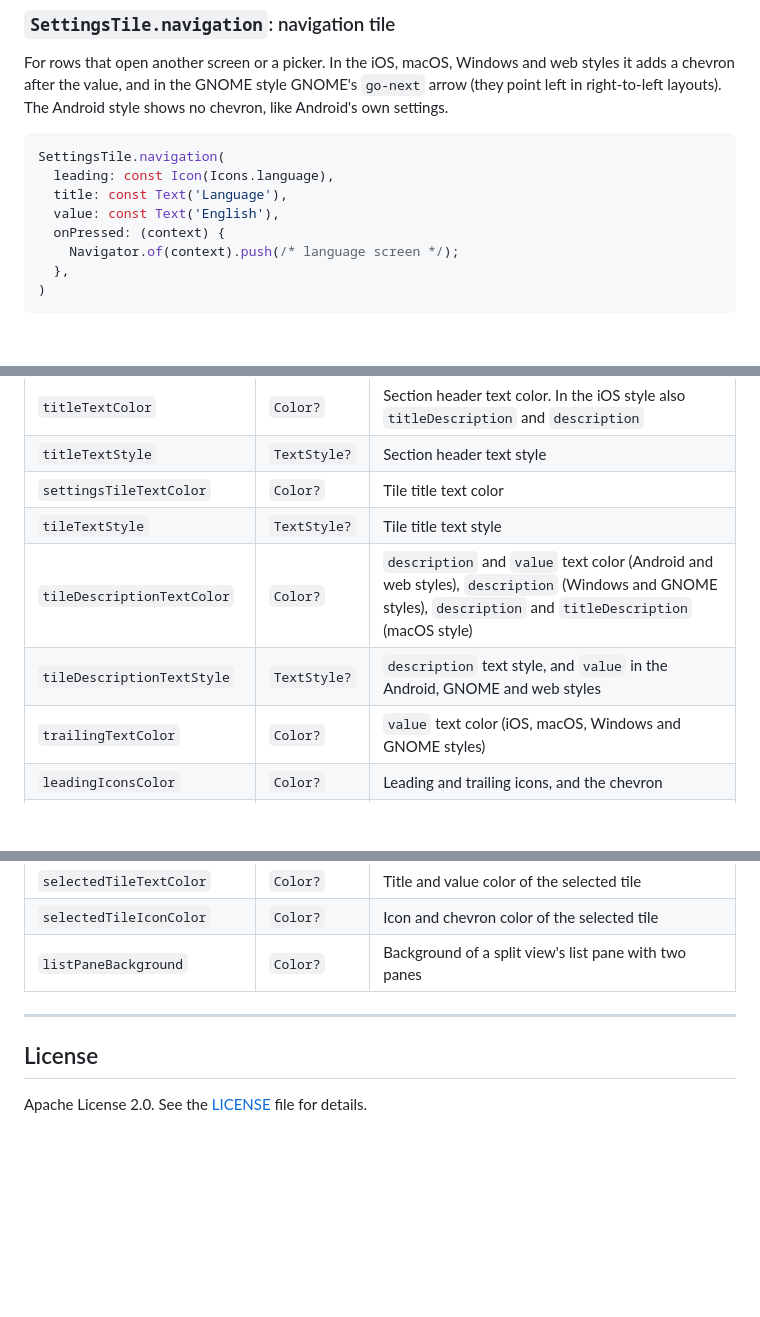
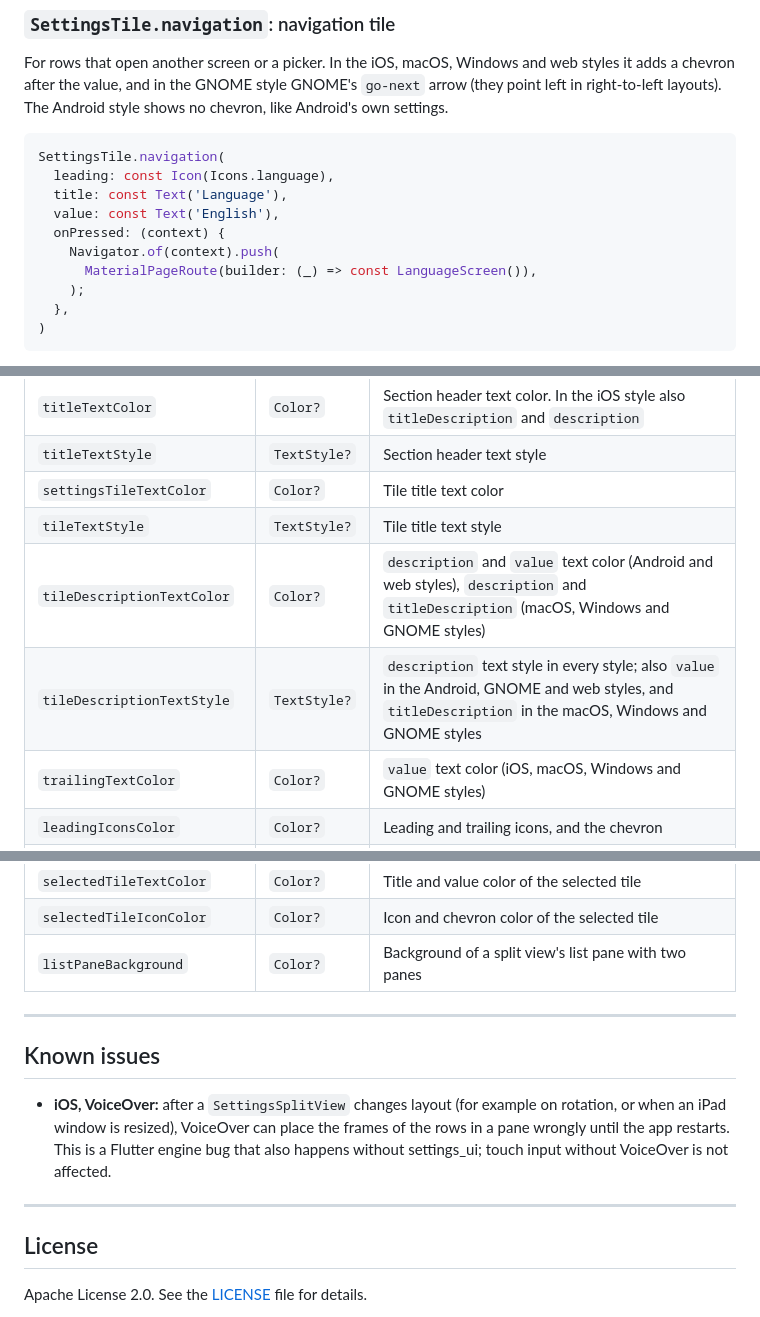
Before and after one commit to yako-dev/flutter-settings-ui, a Markdown page: README.md, 3 parts joined by grey strips. GitHub-like rendering; blank space fills up the shorter version.

Commit message:
docs(readme): correct the theme table, the platform default and a snippet
- tileDescriptionTextColor/Style also style titleDescription in the
  Windows and GNOME styles (and the style is used in every style).
- SettingsList.platform defaults to null, which means the same as device.
- The navigation tile snippet now compiles.
- --route only works from example/.
- Known issue: VoiceOver frames after a split view layout change (Flutter
  engine bug).

Co-Authored-By: Claude Opus 5.5 <noreply@anthropic.com>

````diff
--- a/README.md
+++ b/README.md
@@ -353,7 +353,9 @@ SettingsTile.navigation(
   title: const Text('Language'),
   value: const Text('English'),
   onPressed: (context) {
-    Navigator.of(context).push(/* language screen */);
+    Navigator.of(context).push(
+      MaterialPageRoute(builder: (_) => const LanguageScreen()),
+    );
   },
 )
 ```
@@ -948,8 +950,8 @@ SettingsTile(
 | `titleTextStyle` | `TextStyle?` | Section header text style |
 | `settingsTileTextColor` | `Color?` | Tile title text color |
 | `tileTextStyle` | `TextStyle?` | Tile title text style |
-| `tileDescriptionTextColor` | `Color?` | `description` and `value` text color (Android and web styles), `description` (Windows and GNOME styles), `description` and `titleDescription` (macOS style) |
-| `tileDescriptionTextStyle` | `TextStyle?` | `description` text style, and `value` in the Android, GNOME and web styles |
+| `tileDescriptionTextColor` | `Color?` | `description` and `value` text color (Android and web styles), `description` and `titleDescription` (macOS, Windows and GNOME styles) |
+| `tileDescriptionTextStyle` | `TextStyle?` | `description` text style in every style; also `value` in the Android, GNOME and web styles, and `titleDescription` in the macOS, Windows and GNOME styles |
 | `trailingTextColor` | `Color?` | `value` text color (iOS, macOS, Windows and GNOME styles) |
 | `leadingIconsColor` | `Color?` | Leading and trailing icons, and the chevron |
 | `inactiveTitleColor` | `Color?` | Title and icon color of a disabled tile |
@@ -962,6 +964,12 @@ SettingsTile(
 
 ---
 
+## Known issues
+
+- **iOS, VoiceOver:** after a `SettingsSplitView` changes layout (for example on rotation, or when an iPad window is resized), VoiceOver can place the frames of the rows in a pane wrongly until the app restarts. This is a Flutter engine bug that also happens without settings_ui; touch input without VoiceOver is not affected.
+
+---
+
 ## License
 
 Apache License 2.0. See the [LICENSE](LICENSE) file for details.
````
Also changed, not shown: other parts of README.md (+2 -2 lines).
